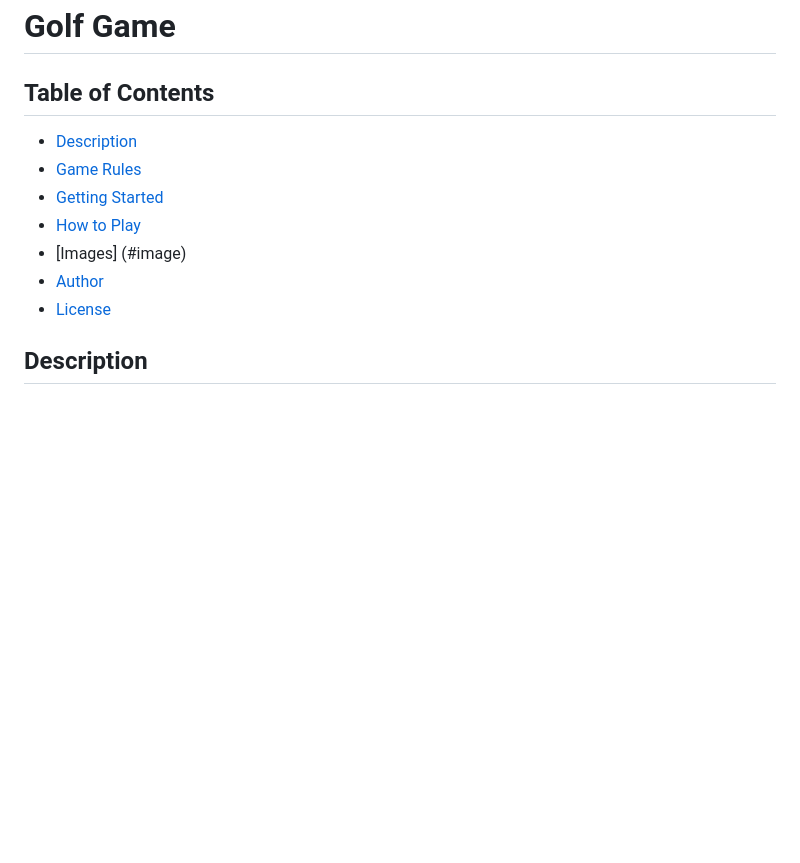
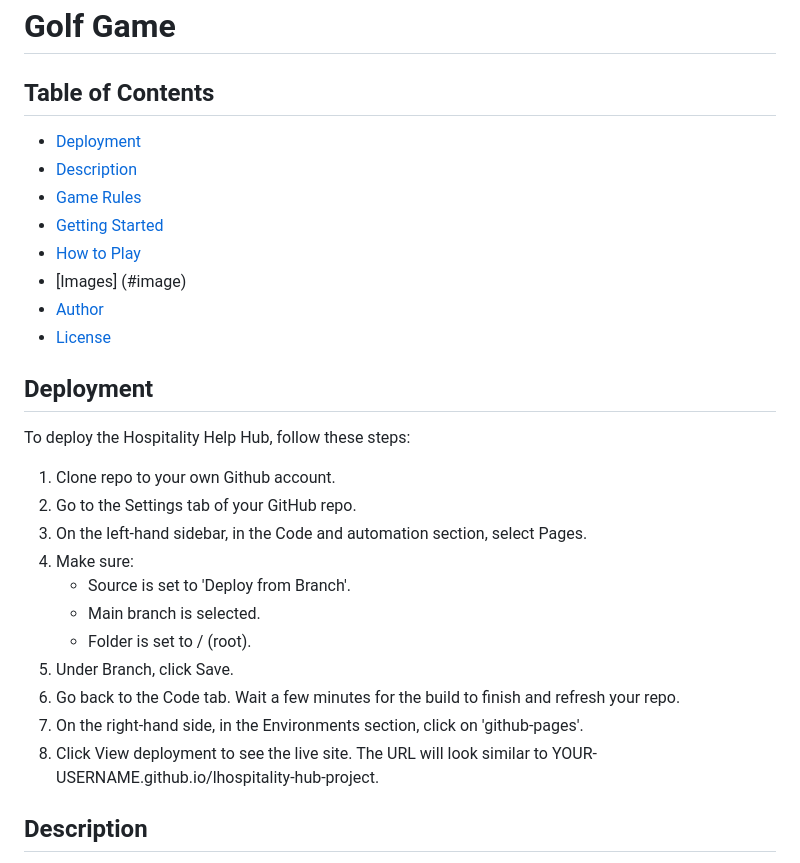
Before and after one commit to dickiegog/P_2_golf_game, a Markdown page: README.md, the part around the change. Rendered like a GitHub page; blank space fills up the shorter version.

Commit message:
added deployment details in readme

```diff
--- a/README.md
+++ b/README.md
@@ -34,6 +34,7 @@ You can now use the `heroku` CLI program - try running `heroku apps` to confirm
 
 ## Table of Contents
 
+- [Deployment](#deployment)
 - [Description](#description)
 - [Game Rules](#game-rules)
 - [Getting Started](#getting-started)
@@ -41,6 +42,24 @@ You can now use the `heroku` CLI program - try running `heroku apps` to confirm
 - [Images] (#image)
 - [Author](#author)
 - [License](#license)
+
+## Deployment
+
+<!-- From Course notes -->
+
+To deploy the Hospitality Help Hub, follow these steps:
+
+1. Clone repo to your own Github account.
+2. Go to the Settings tab of your GitHub repo.
+3. On the left-hand sidebar, in the Code and automation section, select Pages.
+4. Make sure:
+   - Source is set to 'Deploy from Branch'.
+   - Main branch is selected.
+   - Folder is set to / (root).
+5. Under Branch, click Save.
+6. Go back to the Code tab. Wait a few minutes for the build to finish and refresh your repo.
+7. On the right-hand side, in the Environments section, click on 'github-pages'.
+8. Click View deployment to see the live site. The URL will look similar to YOUR-USERNAME.github.io/lhospitality-hub-project.
 
 ## Description
 
```
